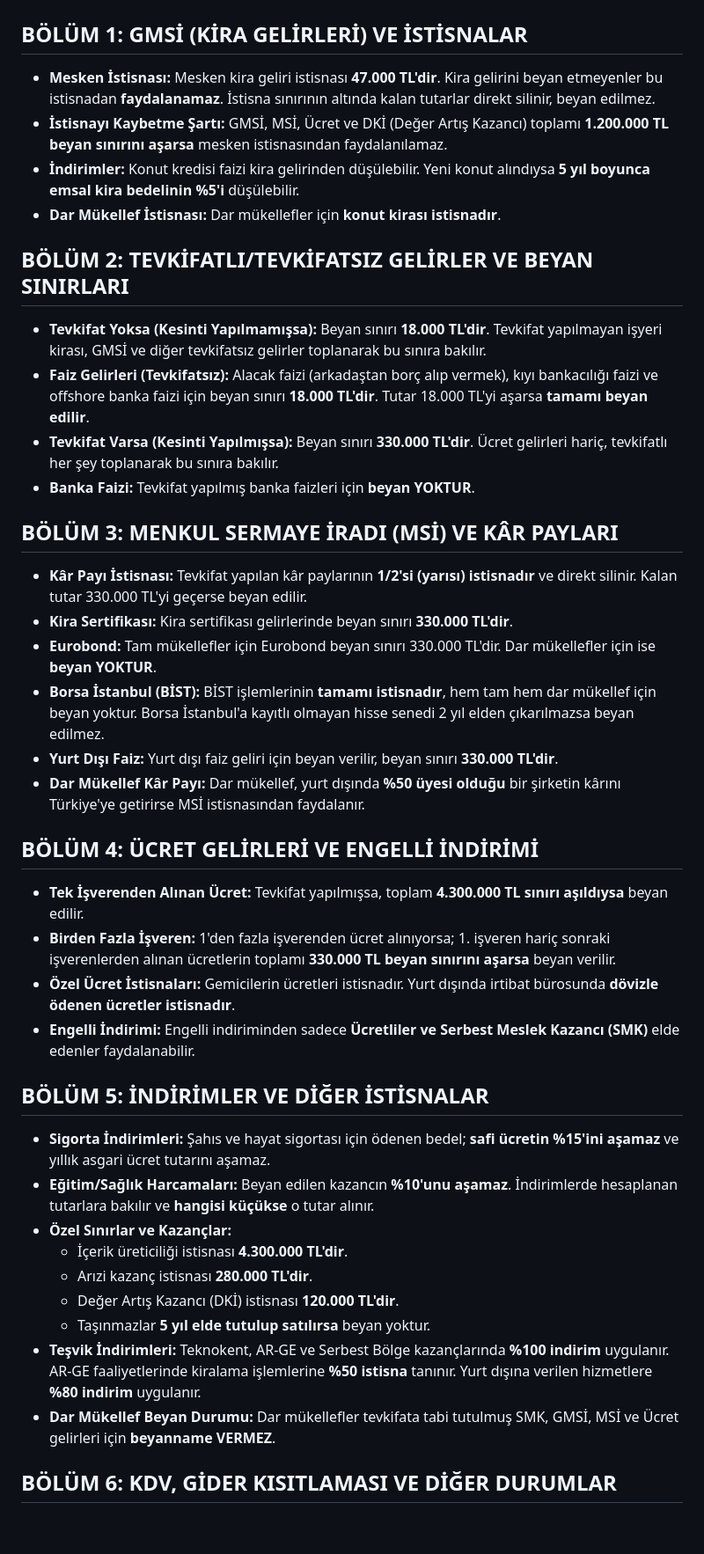
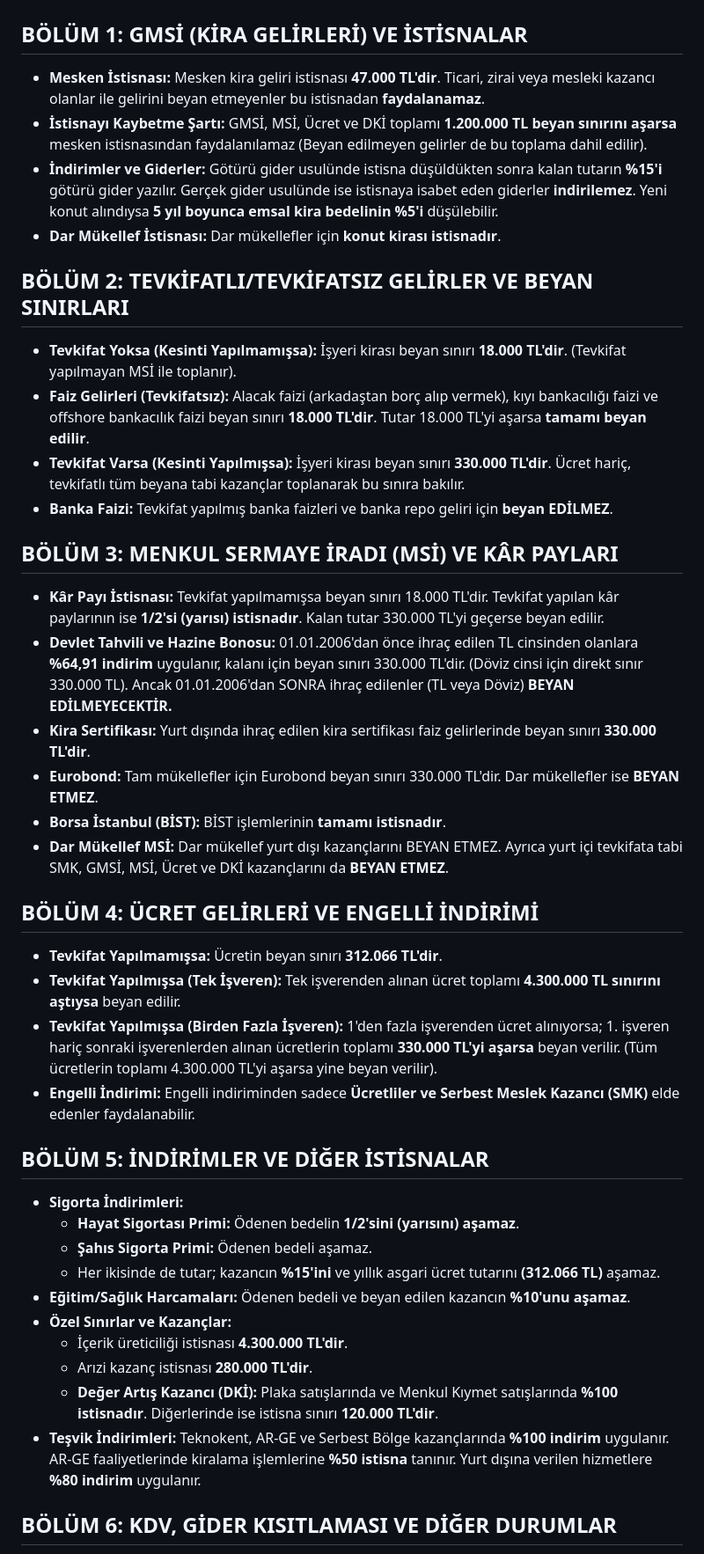
Before and after one commit to Ramazanrc/smm-akademi, a Markdown page: istisnalar_ozeti.md, the part around one of its changes. Shown at 88% size. GitHub-like rendering; blank space fills up the shorter version.

```diff
--- a/istisnalar_ozeti.md
+++ b/istisnalar_ozeti.md
@@ -1,40 +1,41 @@
 ## ⚠️ VERGİ HUKUKU: KOMİSYON TUZAKLARI VE İSTİSNALAR
 
 ## BÖLÜM 1: GMSİ (KİRA GELİRLERİ) VE İSTİSNALAR
-* **Mesken İstisnası:** Mesken kira geliri istisnası <strong class="text-danger">47.000 TL'dir</strong>. Kira gelirini beyan etmeyenler bu istisnadan <strong class="text-danger">faydalanamaz</strong>. İstisna sınırının altında kalan tutarlar direkt silinir, beyan edilmez.
-* **İstisnayı Kaybetme Şartı:** GMSİ, MSİ, Ücret ve DKİ (Değer Artış Kazancı) toplamı <strong class="text-danger">1.200.000 TL beyan sınırını aşarsa</strong> mesken istisnasından faydalanılamaz.
-* **İndirimler:** Konut kredisi faizi kira gelirinden düşülebilir. Yeni konut alındıysa <strong class="text-danger">5 yıl boyunca emsal kira bedelinin %5'i</strong> düşülebilir.
+* **Mesken İstisnası:** Mesken kira geliri istisnası <strong class="text-danger">47.000 TL'dir</strong>. Ticari, zirai veya mesleki kazancı olanlar ile gelirini beyan etmeyenler bu istisnadan <strong class="text-danger">faydalanamaz</strong>.
+* **İstisnayı Kaybetme Şartı:** GMSİ, MSİ, Ücret ve DKİ toplamı <strong class="text-danger">1.200.000 TL beyan sınırını aşarsa</strong> mesken istisnasından faydalanılamaz (Beyan edilmeyen gelirler de bu toplama dahil edilir).
+* **İndirimler ve Giderler:** Götürü gider usulünde istisna düşüldükten sonra kalan tutarın <strong class="text-danger">%15'i</strong> götürü gider yazılır. Gerçek gider usulünde ise istisnaya isabet eden giderler <strong class="text-danger">indirilemez</strong>. Yeni konut alındıysa <strong class="text-danger">5 yıl boyunca emsal kira bedelinin %5'i</strong> düşülebilir.
 * **Dar Mükellef İstisnası:** Dar mükellefler için <strong class="text-danger">konut kirası istisnadır</strong>.
 
 ## BÖLÜM 2: TEVKİFATLI/TEVKİFATSIZ GELİRLER VE BEYAN SINIRLARI
-* **Tevkifat Yoksa (Kesinti Yapılmamışsa):** Beyan sınırı <strong class="text-danger">18.000 TL'dir</strong>. Tevkifat yapılmayan işyeri kirası, GMSİ ve diğer tevkifatsız gelirler toplanarak bu sınıra bakılır.
-* **Faiz Gelirleri (Tevkifatsız):** Alacak faizi (arkadaştan borç alıp vermek), kıyı bankacılığı faizi ve offshore banka faizi için beyan sınırı <strong class="text-danger">18.000 TL'dir</strong>. Tutar 18.000 TL'yi aşarsa <strong class="text-danger">tamamı beyan edilir</strong>.
-* **Tevkifat Varsa (Kesinti Yapılmışsa):** Beyan sınırı <strong class="text-danger">330.000 TL'dir</strong>. Ücret gelirleri hariç, tevkifatlı her şey toplanarak bu sınıra bakılır.
-* **Banka Faizi:** Tevkifat yapılmış banka faizleri için <strong class="text-danger">beyan YOKTUR</strong>.
+* **Tevkifat Yoksa (Kesinti Yapılmamışsa):** İşyeri kirası beyan sınırı <strong class="text-danger">18.000 TL'dir</strong>. (Tevkifat yapılmayan MSİ ile toplanır).
+* **Faiz Gelirleri (Tevkifatsız):** Alacak faizi (arkadaştan borç alıp vermek), kıyı bankacılığı faizi ve offshore bankacılık faizi beyan sınırı <strong class="text-danger">18.000 TL'dir</strong>. Tutar 18.000 TL'yi aşarsa <strong class="text-danger">tamamı beyan edilir</strong>.
+* **Tevkifat Varsa (Kesinti Yapılmışsa):** İşyeri kirası beyan sınırı <strong class="text-danger">330.000 TL'dir</strong>. Ücret hariç, tevkifatlı tüm beyana tabi kazançlar toplanarak bu sınıra bakılır.
+* **Banka Faizi:** Tevkifat yapılmış banka faizleri ve banka repo geliri için <strong class="text-danger">beyan EDİLMEZ</strong>.
 
 ## BÖLÜM 3: MENKUL SERMAYE İRADI (MSİ) VE KÂR PAYLARI
-* **Kâr Payı İstisnası:** Tevkifat yapılan kâr paylarının <strong class="text-danger">1/2'si (yarısı) istisnadır</strong> ve direkt silinir. Kalan tutar 330.000 TL'yi geçerse beyan edilir.
-* **Kira Sertifikası:** Kira sertifikası gelirlerinde beyan sınırı <strong class="text-danger">330.000 TL'dir</strong>.
-* **Eurobond:** Tam mükellefler için Eurobond beyan sınırı 330.000 TL'dir. Dar mükellefler için ise <strong class="text-danger">beyan YOKTUR</strong>.
-* **Borsa İstanbul (BİST):** BİST işlemlerinin <strong class="text-danger">tamamı istisnadır</strong>, hem tam hem dar mükellef için beyan yoktur. Borsa İstanbul'a kayıtlı olmayan hisse senedi 2 yıl elden çıkarılmazsa beyan edilmez.
-* **Yurt Dışı Faiz:** Yurt dışı faiz geliri için beyan verilir, beyan sınırı <strong class="text-danger">330.000 TL'dir</strong>.
-* **Dar Mükellef Kâr Payı:** Dar mükellef, yurt dışında <strong class="text-danger">%50 üyesi olduğu</strong> bir şirketin kârını Türkiye'ye getirirse MSİ istisnasından faydalanır.
+* **Kâr Payı İstisnası:** Tevkifat yapılmamışsa beyan sınırı 18.000 TL'dir. Tevkifat yapılan kâr paylarının ise <strong class="text-danger">1/2'si (yarısı) istisnadır</strong>. Kalan tutar 330.000 TL'yi geçerse beyan edilir.
+* **Devlet Tahvili ve Hazine Bonosu:** 01.01.2006'dan önce ihraç edilen TL cinsinden olanlara <strong class="text-danger">%64,91 indirim</strong> uygulanır, kalanı için beyan sınırı 330.000 TL'dir. (Döviz cinsi için direkt sınır 330.000 TL). Ancak 01.01.2006'dan SONRA ihraç edilenler (TL veya Döviz) <strong class="text-danger">BEYAN EDİLMEYECEKTİR.</strong>
+* **Kira Sertifikası:** Yurt dışında ihraç edilen kira sertifikası faiz gelirlerinde beyan sınırı <strong class="text-danger">330.000 TL'dir</strong>.
+* **Eurobond:** Tam mükellefler için Eurobond beyan sınırı 330.000 TL'dir. Dar mükellefler ise <strong class="text-danger">BEYAN ETMEZ</strong>.
+* **Borsa İstanbul (BİST):** BİST işlemlerinin <strong class="text-danger">tamamı istisnadır</strong>.
+* **Dar Mükellef MSİ:** Dar mükellef yurt dışı kazançlarını BEYAN ETMEZ. Ayrıca yurt içi tevkifata tabi SMK, GMSİ, MSİ, Ücret ve DKİ kazançlarını da <strong class="text-danger">BEYAN ETMEZ</strong>.
 
 ## BÖLÜM 4: ÜCRET GELİRLERİ VE ENGELLİ İNDİRİMİ
-* **Tek İşverenden Alınan Ücret:** Tevkifat yapılmışsa, toplam <strong class="text-danger">4.300.000 TL sınırı aşıldıysa</strong> beyan edilir.
-* **Birden Fazla İşveren:** 1'den fazla işverenden ücret alınıyorsa; 1. işveren hariç sonraki işverenlerden alınan ücretlerin toplamı <strong class="text-danger">330.000 TL beyan sınırını aşarsa</strong> beyan verilir.
-* **Özel Ücret İstisnaları:** Gemicilerin ücretleri istisnadır. Yurt dışında irtibat bürosunda <strong class="text-danger">dövizle ödenen ücretler istisnadır</strong>.
+* **Tevkifat Yapılmamışsa:** Ücretin beyan sınırı <strong class="text-danger">312.066 TL'dir</strong>.
+* **Tevkifat Yapılmışsa (Tek İşveren):** Tek işverenden alınan ücret toplamı <strong class="text-danger">4.300.000 TL sınırını aştıysa</strong> beyan edilir.
+* **Tevkifat Yapılmışsa (Birden Fazla İşveren):** 1'den fazla işverenden ücret alınıyorsa; 1. işveren hariç sonraki işverenlerden alınan ücretlerin toplamı <strong class="text-danger">330.000 TL'yi aşarsa</strong> beyan verilir. (Tüm ücretlerin toplamı 4.300.000 TL'yi aşarsa yine beyan verilir).
 * **Engelli İndirimi:** Engelli indiriminden sadece <strong class="text-danger">Ücretliler ve Serbest Meslek Kazancı (SMK)</strong> elde edenler faydalanabilir.
 
 ## BÖLÜM 5: İNDİRİMLER VE DİĞER İSTİSNALAR
-* **Sigorta İndirimleri:** Şahıs ve hayat sigortası için ödenen bedel; <strong class="text-danger">safi ücretin %15'ini aşamaz</strong> ve yıllık asgari ücret tutarını aşamaz.
-* **Eğitim/Sağlık Harcamaları:** Beyan edilen kazancın <strong class="text-danger">%10'unu aşamaz</strong>. İndirimlerde hesaplanan tutarlara bakılır ve <strong class="text-danger">hangisi küçükse</strong> o tutar alınır.
+* **Sigorta İndirimleri:**
+    * **Hayat Sigortası Primi:** Ödenen bedelin <strong class="text-danger">1/2'sini (yarısını) aşamaz</strong>.
+    * **Şahıs Sigorta Primi:** Ödenen bedeli aşamaz.
+    * Her ikisinde de tutar; kazancın <strong class="text-danger">%15'ini</strong> ve yıllık asgari ücret tutarını <strong class="text-danger">(312.066 TL)</strong> aşamaz.
+* **Eğitim/Sağlık Harcamaları:** Ödenen bedeli ve beyan edilen kazancın <strong class="text-danger">%10'unu aşamaz</strong>.
 * **Özel Sınırlar ve Kazançlar:**
     * İçerik üreticiliği istisnası <strong class="text-danger">4.300.000 TL'dir</strong>.
     * Arızi kazanç istisnası <strong class="text-danger">280.000 TL'dir</strong>.
-    * Değer Artış Kazancı (DKİ) istisnası <strong class="text-danger">120.000 TL'dir</strong>.
-    * Taşınmazlar <strong class="text-danger">5 yıl elde tutulup satılırsa</strong> beyan yoktur.
+    * **Değer Artış Kazancı (DKİ):** Plaka satışlarında ve Menkul Kıymet satışlarında <strong class="text-danger">%100 istisnadır</strong>. Diğerlerinde ise istisna sınırı <strong class="text-danger">120.000 TL'dir</strong>.
 * **Teşvik İndirimleri:** Teknokent, AR-GE ve Serbest Bölge kazançlarında <strong class="text-danger">%100 indirim</strong> uygulanır. AR-GE faaliyetlerinde kiralama işlemlerine <strong class="text-danger">%50 istisna</strong> tanınır. Yurt dışına verilen hizmetlere <strong class="text-danger">%80 indirim</strong> uygulanır.
-* **Dar Mükellef Beyan Durumu:** Dar mükellefler tevkifata tabi tutulmuş SMK, GMSİ, MSİ ve Ücret gelirleri için <strong class="text-danger">beyanname VERMEZ</strong>.
 
 ## BÖLÜM 6: KDV, GİDER KISITLAMASI VE DİĞER DURUMLAR
```
Also changed, not shown: other parts of istisnalar_ozeti.md (+3 -3 lines).
